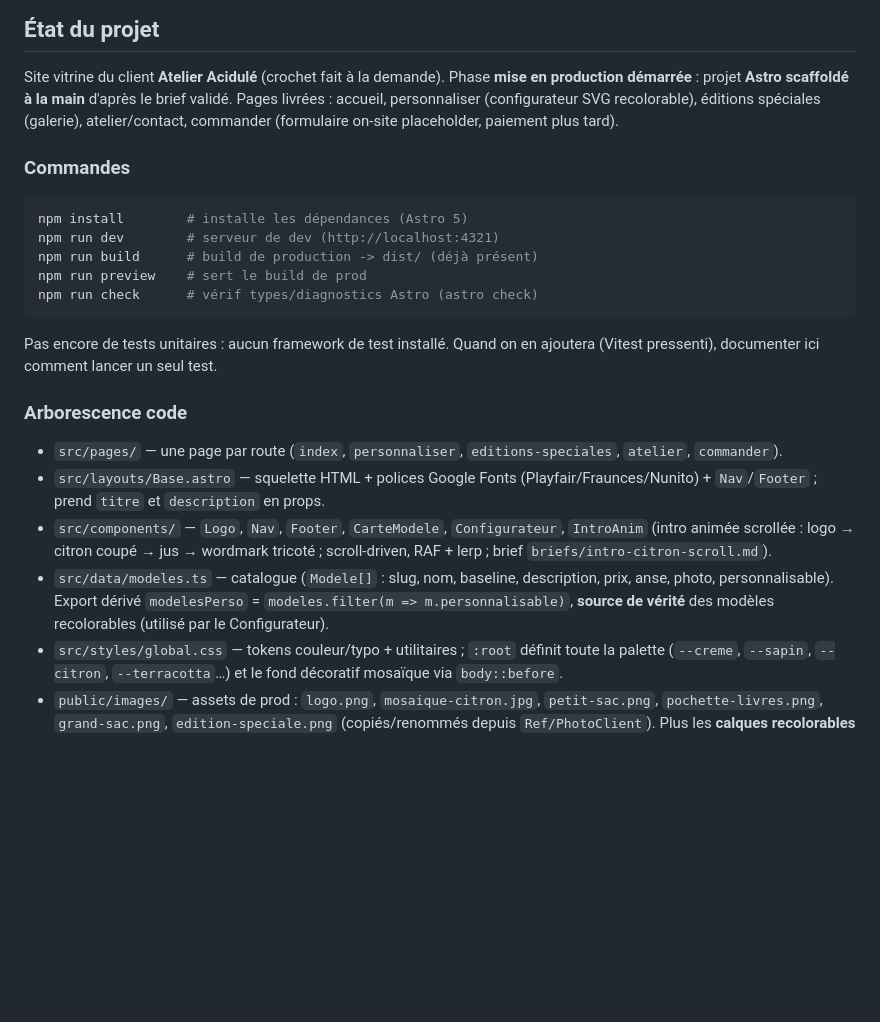
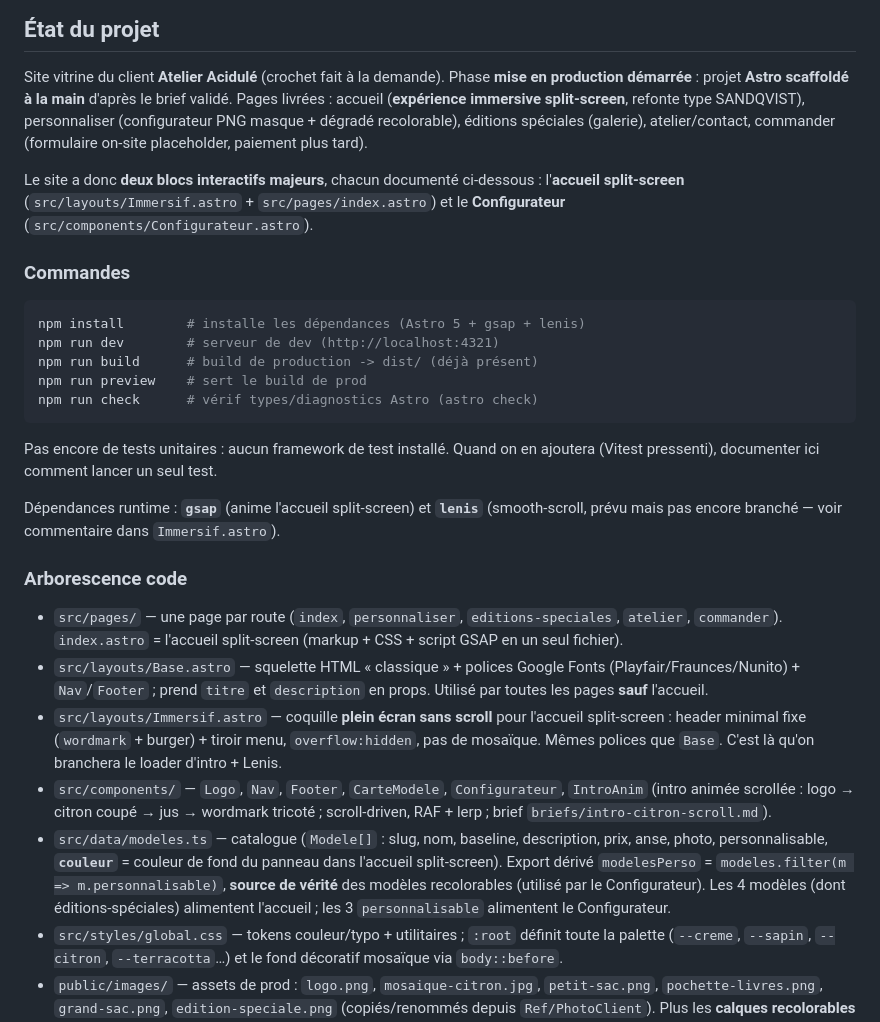
Before and after one commit to Allan77bot/atelier-acidule, a Markdown page: CLAUDE.md, the part around one of its changes. Drawn GitHub-style; blank space fills up the shorter version.

````diff
--- a/CLAUDE.md
+++ b/CLAUDE.md
@@ -6,14 +6,19 @@ This file provides guidance to Claude Code (claude.ai/code) when working with co
 
 Site vitrine du client **Atelier Acidulé** (crochet fait à la demande). Phase
 **mise en production démarrée** : projet **Astro scaffoldé à la main** d'après
-le brief validé. Pages livrées : accueil, personnaliser (configurateur SVG
+le brief validé. Pages livrées : accueil (**expérience immersive split-screen**,
+refonte type SANDQVIST), personnaliser (configurateur PNG masque + dégradé
 recolorable), éditions spéciales (galerie), atelier/contact, commander
 (formulaire on-site placeholder, paiement plus tard).
+
+Le site a donc **deux blocs interactifs majeurs**, chacun documenté ci-dessous :
+l'**accueil split-screen** (`src/layouts/Immersif.astro` + `src/pages/index.astro`)
+et le **Configurateur** (`src/components/Configurateur.astro`).
 
 ### Commandes
 
 ```bash
-npm install        # installe les dépendances (Astro 5)
+npm install        # installe les dépendances (Astro 5 + gsap + lenis)
 npm run dev        # serveur de dev (http://localhost:4321)
 npm run build      # build de production -> dist/ (déjà présent)
 npm run preview    # sert le build de prod
@@ -23,12 +28,16 @@ npm run check      # vérif types/diagnostics Astro (astro check)
 Pas encore de tests unitaires : aucun framework de test installé. Quand on en
 ajoutera (Vitest pressenti), documenter ici comment lancer un seul test.
 
+Dépendances runtime : **`gsap`** (anime l'accueil split-screen) et **`lenis`**
+(smooth-scroll, prévu mais pas encore branché — voir commentaire dans `Immersif.astro`).
+
 ### Arborescence code
 
-- `src/pages/` — une page par route (`index`, `personnaliser`, `editions-speciales`, `atelier`, `commander`).
-- `src/layouts/Base.astro` — squelette HTML + polices Google Fonts (Playfair/Fraunces/Nunito) + `Nav`/`Footer` ; prend `titre` et `description` en props.
+- `src/pages/` — une page par route (`index`, `personnaliser`, `editions-speciales`, `atelier`, `commander`). `index.astro` = l'accueil split-screen (markup + CSS + script GSAP en un seul fichier).
+- `src/layouts/Base.astro` — squelette HTML « classique » + polices Google Fonts (Playfair/Fraunces/Nunito) + `Nav`/`Footer` ; prend `titre` et `description` en props. Utilisé par toutes les pages **sauf** l'accueil.
+- `src/layouts/Immersif.astro` — coquille **plein écran sans scroll** pour l'accueil split-screen : header minimal fixe (`wordmark` + burger) + tiroir menu, `overflow:hidden`, pas de mosaïque. Mêmes polices que `Base`. C'est là qu'on branchera le loader d'intro + Lenis.
 - `src/components/` — `Logo`, `Nav`, `Footer`, `CarteModele`, `Configurateur`, `IntroAnim` (intro animée scrollée : logo → citron coupé → jus → wordmark tricoté ; scroll-driven, RAF + lerp ; brief `briefs/intro-citron-scroll.md`).
-- `src/data/modeles.ts` — catalogue (`Modele[]` : slug, nom, baseline, description, prix, anse, photo, personnalisable). Export dérivé `modelesPerso` = `modeles.filter(m => m.personnalisable)`, **source de vérité** des modèles recolorables (utilisé par le Configurateur).
+- `src/data/modeles.ts` — catalogue (`Modele[]` : slug, nom, baseline, description, prix, anse, photo, personnalisable, **`couleur`** = couleur de fond du panneau dans l'accueil split-screen). Export dérivé `modelesPerso` = `modeles.filter(m => m.personnalisable)`, **source de vérité** des modèles recolorables (utilisé par le Configurateur). Les 4 modèles (dont éditions-spéciales) alimentent l'accueil ; les 3 `personnalisable` alimentent le Configurateur.
 - `src/styles/global.css` — tokens couleur/typo + utilitaires ; `:root` définit toute la palette (`--creme`, `--sapin`, `--citron`, `--terracotta`…) et le fond décoratif mosaïque via `body::before`.
 - `public/images/` — assets de prod : `logo.png`, `mosaique-citron.jpg`,
   `petit-sac.png`, `pochette-livres.png`, `grand-sac.png`, `edition-speciale.png`
````
Also changed, not shown: other parts of CLAUDE.md (+38 -8 lines).
